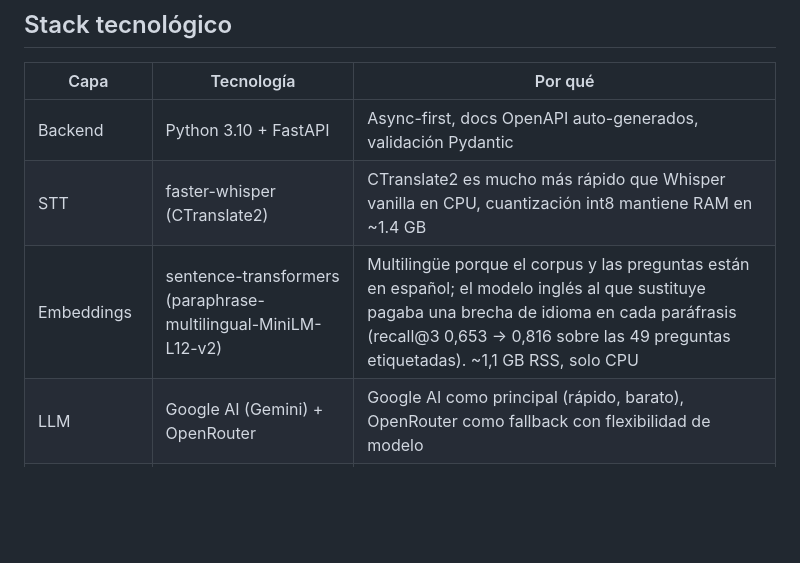
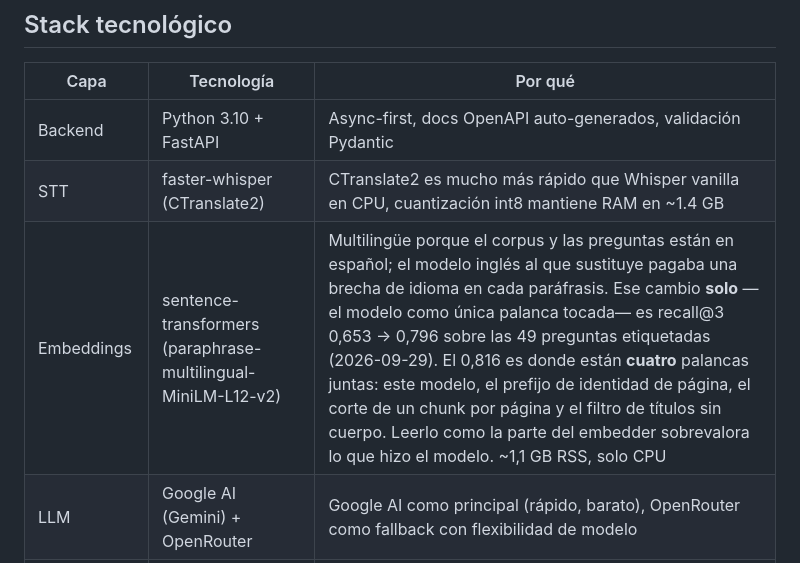
Before and after one commit to mikelrh-dev/liveInterviewRAG, a Markdown page: README_ES.md, the part around the change. Rendered like a GitHub page; blank space fills up the shorter version.

```diff
--- a/README_ES.md
+++ b/README_ES.md
@@ -130,7 +130,7 @@ sequenceDiagram
 |---|---|---|
 | Backend | Python 3.10 + FastAPI | Async-first, docs OpenAPI auto-generados, validación Pydantic |
 | STT | faster-whisper (CTranslate2) | CTranslate2 es mucho más rápido que Whisper vanilla en CPU, cuantización int8 mantiene RAM en ~1.4 GB |
-| Embeddings | sentence-transformers (paraphrase-multilingual-MiniLM-L12-v2) | Multilingüe porque el corpus y las preguntas están en español; el modelo inglés al que sustituye pagaba una brecha de idioma en cada paráfrasis (recall@3 0,653 → 0,816 sobre las 49 preguntas etiquetadas). ~1,1 GB RSS, solo CPU |
+| Embeddings | sentence-transformers (paraphrase-multilingual-MiniLM-L12-v2) | Multilingüe porque el corpus y las preguntas están en español; el modelo inglés al que sustituye pagaba una brecha de idioma en cada paráfrasis. Ese cambio **solo** —el modelo como única palanca tocada— es recall@3 0,653 → 0,796 sobre las 49 preguntas etiquetadas (2026-09-29). El 0,816 es donde están **cuatro** palancas juntas: este modelo, el prefijo de identidad de página, el corte de un chunk por página y el filtro de títulos sin cuerpo. Leerlo como la parte del embedder sobrevalora lo que hizo el modelo. ~1,1 GB RSS, solo CPU |
 | LLM | Google AI (Gemini) + OpenRouter | Google AI como principal (rápido, barato), OpenRouter como fallback con flexibilidad de modelo |
 | TTS | Edge TTS (`edge-tts`) | Sin API key que configurar, sin GPU, sin modelo local que desplegar. Es un servicio *en la nube* — el texto se envía a Microsoft — así que no hay síntesis offline |
 | Frontend | HTML/CSS/JS vanilla | Sin sobrecarga de framework, arranque más rápido en free tier |
```
Also changed, not shown: README.md (+1 -1 lines).
